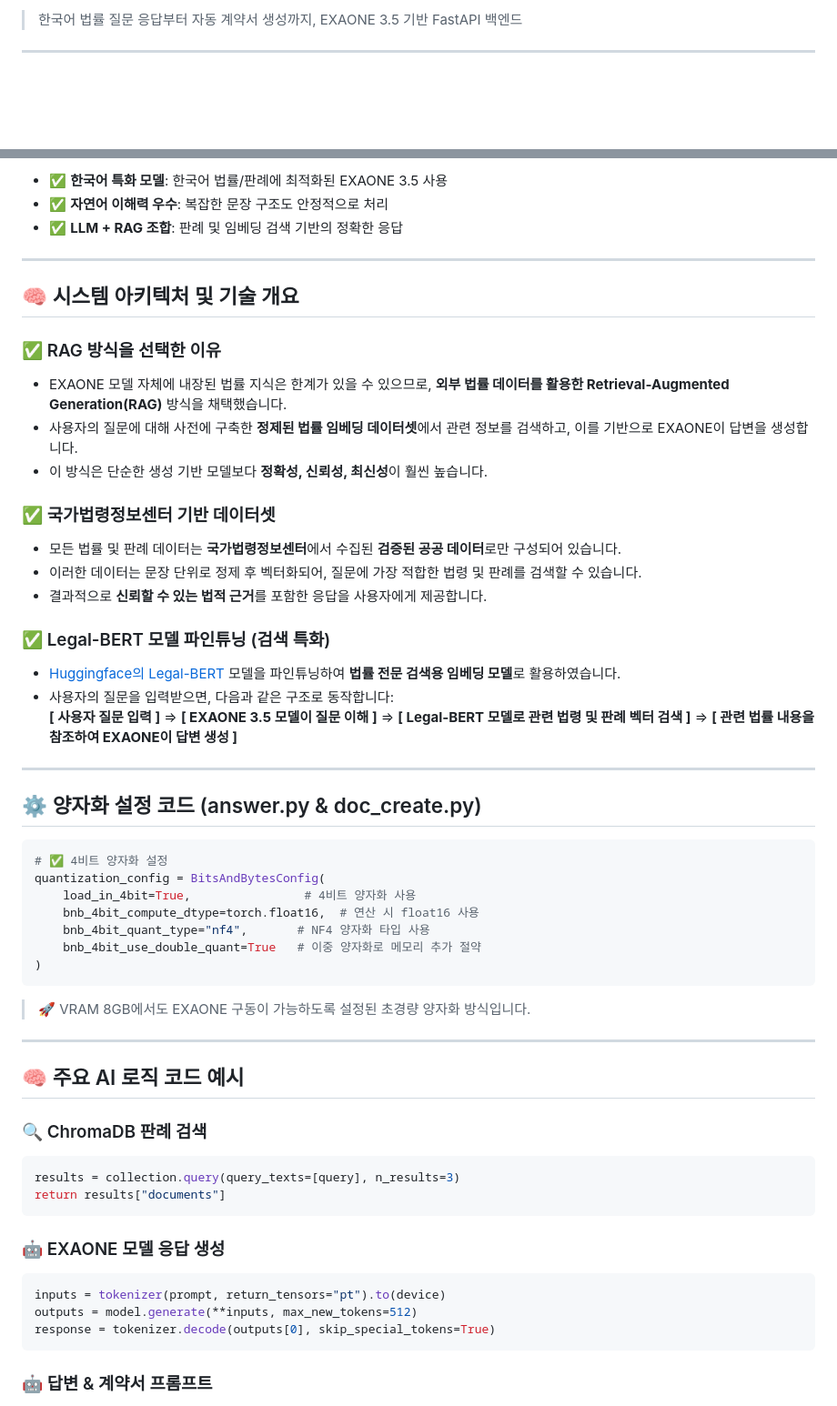
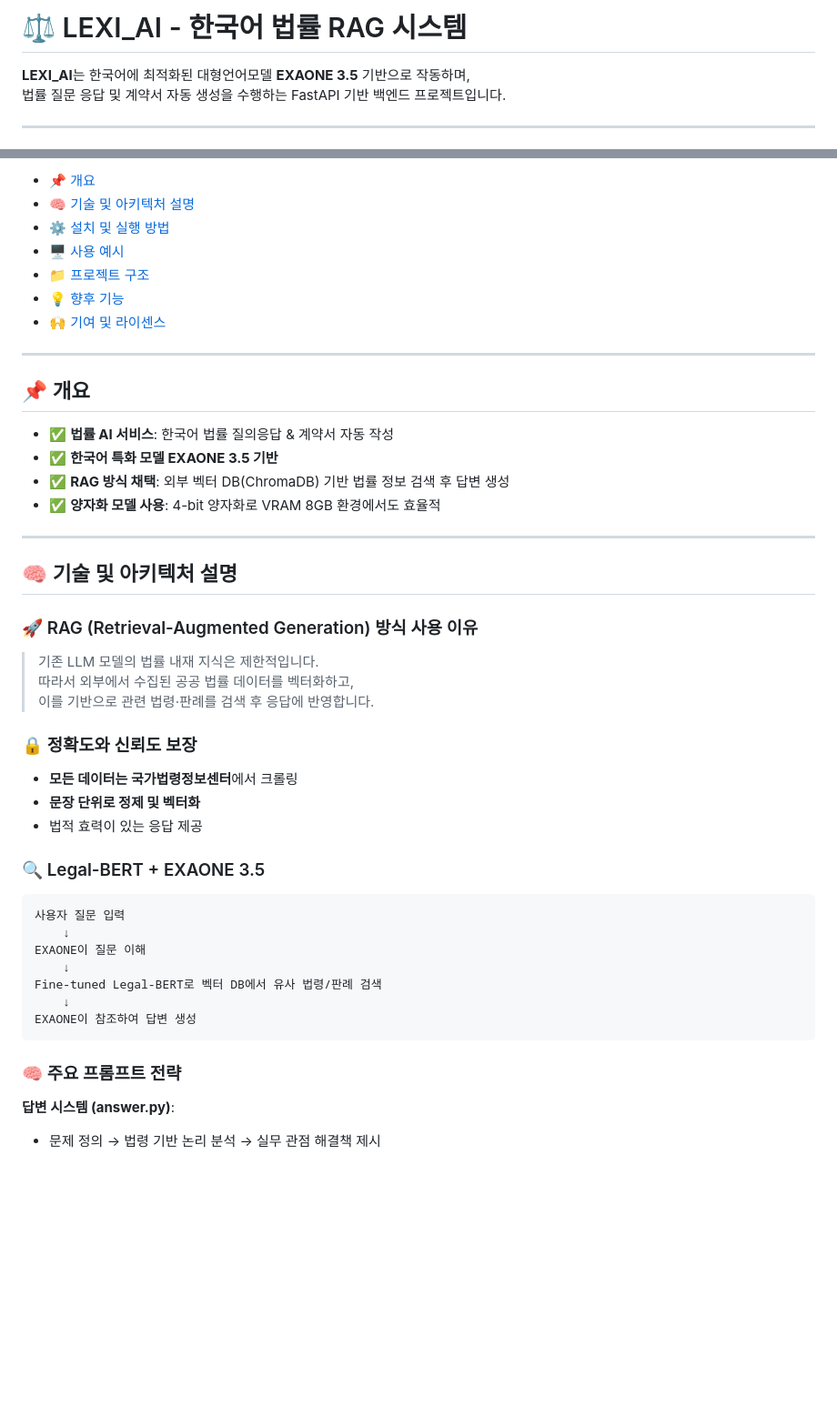
Before and after one commit to urbantour0809/LEXI_AI, a Markdown page: README.MD, 2 parts joined by grey strips. Shown at 91% size. GitHub-like rendering; blank space fills up the shorter version.

````diff
--- a/README.MD
+++ b/README.MD
@@ -11,5 +3,8 @@
 
-> 한국어 법률 질문 응답부터 자동 계약서 생성까지, EXAONE 3.5 기반 FastAPI 백엔드
+# ⚖️ LEXI_AI - 한국어 법률 RAG 시스템
+
+**LEXI_AI**는 한국어에 최적화된 대형언어모델 **EXAONE 3.5** 기반으로 작동하며,
+법률 질문 응답 및 계약서 자동 생성을 수행하는 FastAPI 기반 백엔드 프로젝트입니다.
 
 ---
 
@@ -17,59 +12,51 @@
 
-- ✅ **한국어 특화 모델**: 한국어 법률/판례에 최적화된 EXAONE 3.5 사용
-- ✅ **자연어 이해력 우수**: 복잡한 문장 구조도 안정적으로 처리
-- ✅ **LLM + RAG 조합**: 판례 및 임베딩 검색 기반의 정확한 응답
+- [📌 개요](#📌-개요)
+- [🧠 기술 및 아키텍처 설명](#🧠-기술-및-아키텍처-설명)
+- [⚙️ 설치 및 실행 방법](#⚙️-설치-및-실행-방법)
+- [🖥️ 사용 예시](#🖥️-사용-예시)
+- [📁 프로젝트 구조](#📁-프로젝트-구조)
+- [💡 향후 기능](#💡-향후-기능)
+- [🙌 기여 및 라이센스](#🙌-기여-및-라이센스)
 
 ---
 
-## 🧠 시스템 아키텍처 및 기술 개요
+## 📌 개요
 
-### ✅ RAG 방식을 선택한 이유
-- EXAONE 모델 자체에 내장된 법률 지식은 한계가 있을 수 있으므로, **외부 법률 데이터를 활용한 Retrieval-Augmented Generation(RAG)** 방식을 채택했습니다.
-- 사용자의 질문에 대해 사전에 구축한 **정제된 법률 임베딩 데이터셋**에서 관련 정보를 검색하고, 이를 기반으로 EXAONE이 답변을 생성합니다.
-- 이 방식은 단순한 생성 기반 모델보다 **정확성, 신뢰성, 최신성**이 훨씬 높습니다.
-
-### ✅ 국가법령정보센터 기반 데이터셋
-- 모든 법률 및 판례 데이터는 **국가법령정보센터**에서 수집된 **검증된 공공 데이터**로만 구성되어 있습니다.
-- 이러한 데이터는 문장 단위로 정제 후 벡터화되어, 질문에 가장 적합한 법령 및 판례를 검색할 수 있습니다.
-- 결과적으로 **신뢰할 수 있는 법적 근거**를 포함한 응답을 사용자에게 제공합니다.
-
-### ✅ Legal-BERT 모델 파인튜닝 (검색 특화)
-- [Huggingface의 Legal-BERT](https://huggingface.co/nlpaueb/legal-bert-base-uncased) 모델을 파인튜닝하여 **법률 전문 검색용 임베딩 모델**로 활용하였습니다.
-- 사용자의 질문을 입력받으면, 다음과 같은 구조로 동작합니다: <br>
-**[ 사용자 질문 입력 ]** ⇒ **[ EXAONE 3.5 모델이 질문 이해 ]** ⇒ **[ Legal-BERT 모델로 관련 법령 및 판례 벡터 검색 ]** ⇒ **[ 관련 법률 내용을 참조하여 EXAONE이 답변 생성 ]**
----
-
-## ⚙️ 양자화 설정 코드 (answer.py & doc_create.py)
-
-```python
-# ✅ 4비트 양자화 설정
-quantization_config = BitsAndBytesConfig(
-    load_in_4bit=True,                # 4비트 양자화 사용
-    bnb_4bit_compute_dtype=torch.float16,  # 연산 시 float16 사용
-    bnb_4bit_quant_type="nf4",       # NF4 양자화 타입 사용
-    bnb_4bit_use_double_quant=True   # 이중 양자화로 메모리 추가 절약
-)
-```
-
-> 🚀 VRAM 8GB에서도 EXAONE 구동이 가능하도록 설정된 초경량 양자화 방식입니다.
+- ✅ **법률 AI 서비스**: 한국어 법률 질의응답 & 계약서 자동 작성
+- ✅ **한국어 특화 모델 EXAONE 3.5 기반**
+- ✅ **RAG 방식 채택**: 외부 벡터 DB(ChromaDB) 기반 법률 정보 검색 후 답변 생성
+- ✅ **양자화 모델 사용**: 4-bit 양자화로 VRAM 8GB 환경에서도 효율적
 
 ---
 
-## 🧠 주요 AI 로직 코드 예시
+## 🧠 기술 및 아키텍처 설명
 
-### 🔍 ChromaDB 판례 검색
-```python
-results = collection.query(query_texts=[query], n_results=3)
-return results["documents"]
+### 🚀 RAG (Retrieval-Augmented Generation) 방식 사용 이유
+
+> 기존 LLM 모델의 법률 내재 지식은 제한적입니다.
+> 따라서 외부에서 수집된 공공 법률 데이터를 벡터화하고,
+> 이를 기반으로 관련 법령·판례를 검색 후 응답에 반영합니다.
+
+### 🔒 정확도와 신뢰도 보장
+
+- **모든 데이터는 국가법령정보센터**에서 크롤링
+- **문장 단위로 정제 및 벡터화**
+- 법적 효력이 있는 응답 제공
+
+### 🔍 Legal-BERT + EXAONE 3.5
+
+```
+사용자 질문 입력
+    ↓
+EXAONE이 질문 이해
+    ↓
+Fine-tuned Legal-BERT로 벡터 DB에서 유사 법령/판례 검색
+    ↓
+EXAONE이 참조하여 답변 생성
 ```
 
-### 🤖 EXAONE 모델 응답 생성
-```python
-inputs = tokenizer(prompt, return_tensors="pt").to(device)
-outputs = model.generate(**inputs, max_new_tokens=512)
-response = tokenizer.decode(outputs[0], skip_special_tokens=True)
-```
+### 🧠 주요 프롬프트 전략
 
-### 🤖 답변 & 계약서 프롬프트
-```python
+**답변 시스템 (answer.py)**:
+- 문제 정의 → 법령 기반 논리 분석 → 실무 관점 해결책 제시
 
````
Also changed, not shown: other parts of README.MD (+84 -123 lines).
